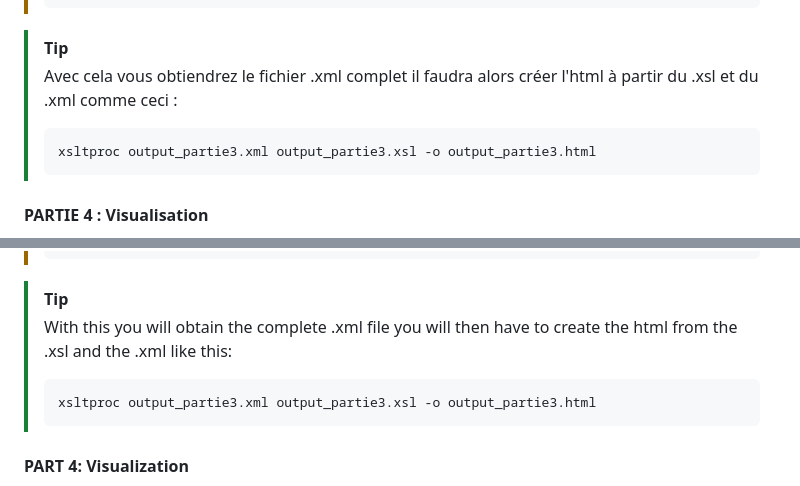
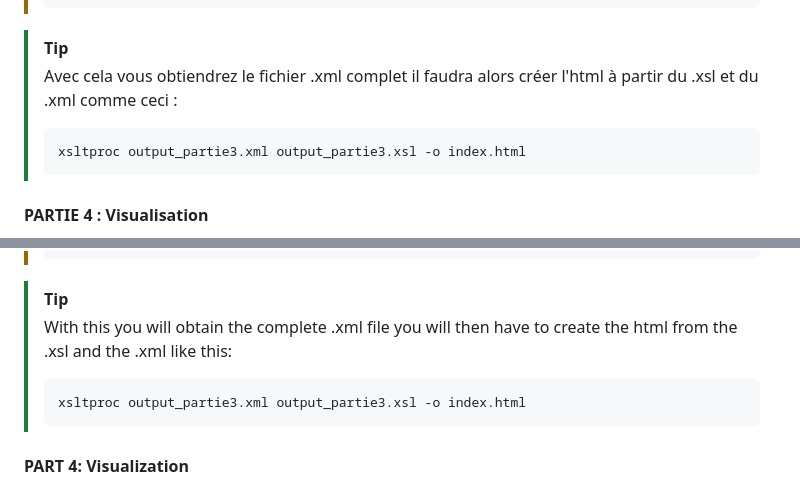
Before and after one commit to D-TheProgrammer/Projet_AnalyseTexte_in_XML_XSL_HTML, a Markdown page: README.md, 2 parts joined by grey strips. GitHub-like rendering.

`````diff
--- a/README.md
+++ b/README.md
@@ -96,7 +96,7 @@ Ce fichier HTML permet de voir les phrases générées via un surlignement.
 > [!TIP]
 > Avec cela vous obtiendrez le fichier .xml complet il faudra alors créer l'html à partir du .xsl et du .xml comme ceci :
 > ```bash
-> xsltproc output_partie3.xml output_partie3.xsl -o output_partie3.html
+> xsltproc output_partie3.xml output_partie3.xsl -o index.html
 > ````
 
 
@@ -208,7 +208,7 @@ This HTML file allows you to see the sentences generated via highlighting.
 > [!TIP]
 > With this you will obtain the complete .xml file you will then have to create the html from the .xsl and the .xml like this:
 > ```bash
-> xsltproc output_partie3.xml output_partie3.xsl -o output_partie3.html
+> xsltproc output_partie3.xml output_partie3.xsl -o index.html
 > ````
 
 
`````
